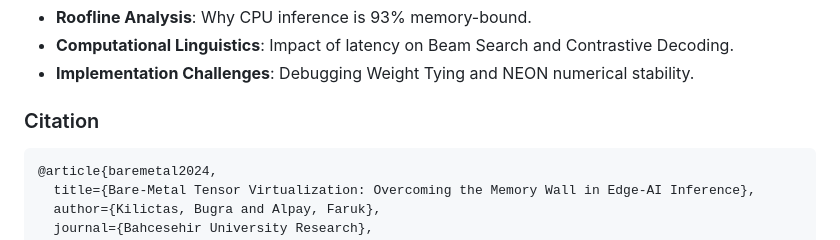
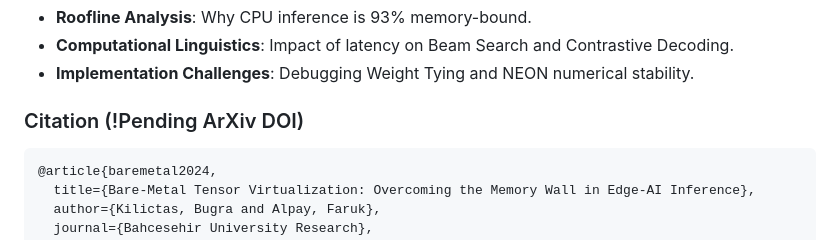
Before and after one commit to farukalpay/stories100m, a Markdown page: README.md, the part around the change. Drawn GitHub-style.

````diff
--- a/README.md
+++ b/README.md
@@ -65,7 +65,7 @@ The full technical report is available in `paper/main.pdf`. It covers:
 *   **Computational Linguistics**: Impact of latency on Beam Search and Contrastive Decoding.
 *   **Implementation Challenges**: Debugging Weight Tying and NEON numerical stability.
 
-### Citation
+### Citation (!Pending ArXiv DOI)
 ```bibtex
 @article{baremetal2024,
   title={Bare-Metal Tensor Virtualization: Overcoming the Memory Wall in Edge-AI Inference},
````
